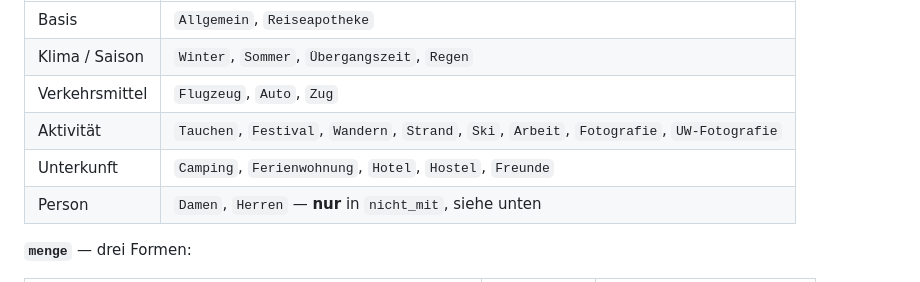
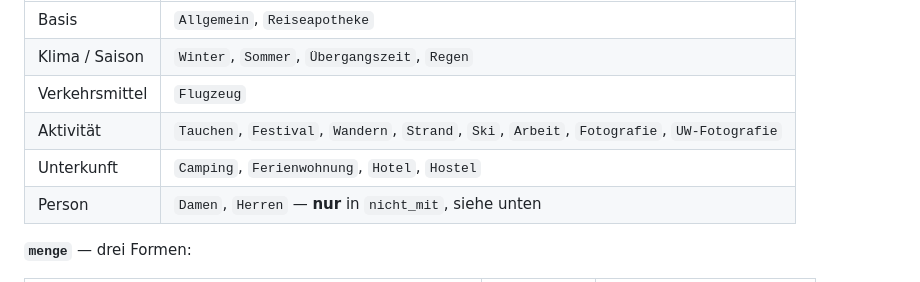
Before and after one commit to vernaldaylight/packliste, a Markdown page: ANLEITUNG.md, the part around the change. Drawn GitHub-style.

Commit message:
ANLEITUNG: Vokabular-Tabelle ohne Auto, Zug und Freunde
Die Tabelle nannte die drei Tags noch, die in PRD 1.11 entfallen sind — in
der App sind sie längst nicht mehr wählbar. `Flugzeug` bleibt als
Verkehrsmittel, `Camping`, `Ferienwohnung`, `Hotel` und `Hostel` als
Unterkunft.

Co-Authored-By: Claude Code <noreply@anthropic.com>

```diff
--- a/ANLEITUNG.md
+++ b/ANLEITUNG.md
@@ -161,9 +161,9 @@ Taschen & Ordnung        Verpflegung     Haushalt & Sonstiges
 |---|---|
 | Basis | `Allgemein`, `Reiseapotheke` |
 | Klima / Saison | `Winter`, `Sommer`, `Übergangszeit`, `Regen` |
-| Verkehrsmittel | `Flugzeug`, `Auto`, `Zug` |
+| Verkehrsmittel | `Flugzeug` |
 | Aktivität | `Tauchen`, `Festival`, `Wandern`, `Strand`, `Ski`, `Arbeit`, `Fotografie`, `UW-Fotografie` |
-| Unterkunft | `Camping`, `Ferienwohnung`, `Hotel`, `Hostel`, `Freunde` |
+| Unterkunft | `Camping`, `Ferienwohnung`, `Hotel`, `Hostel` |
 | Person | `Damen`, `Herren` — **nur** in `nicht_mit`, siehe unten |
 
 **`menge`** — drei Formen:
```
